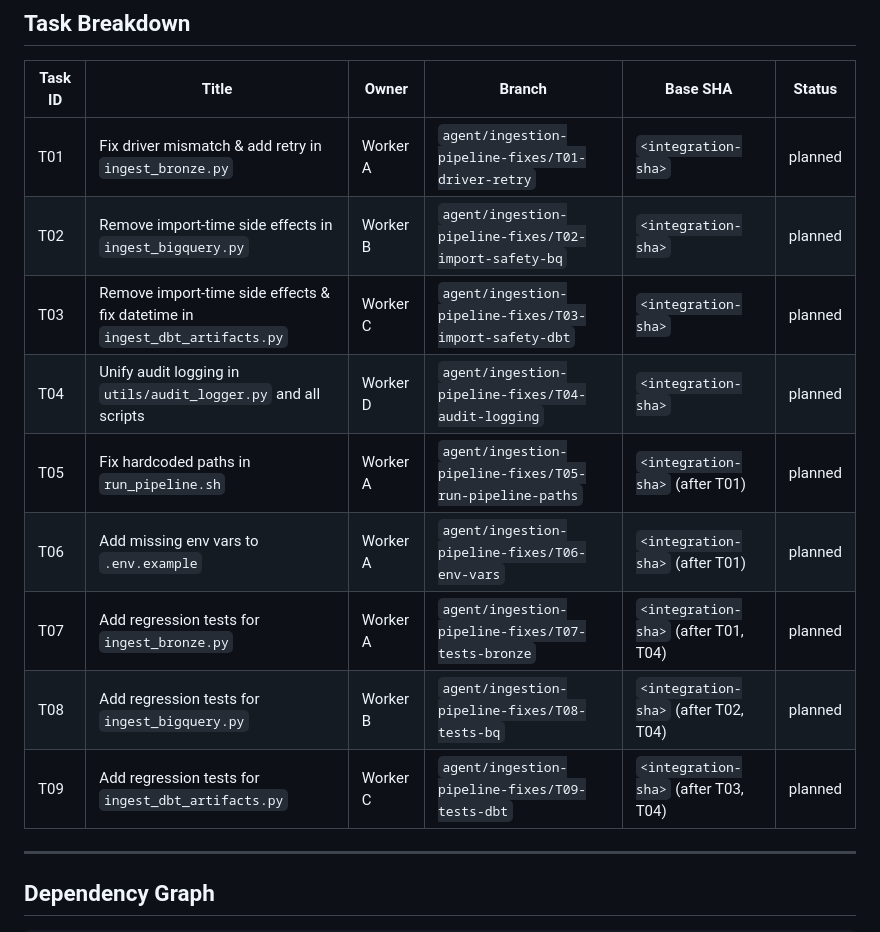
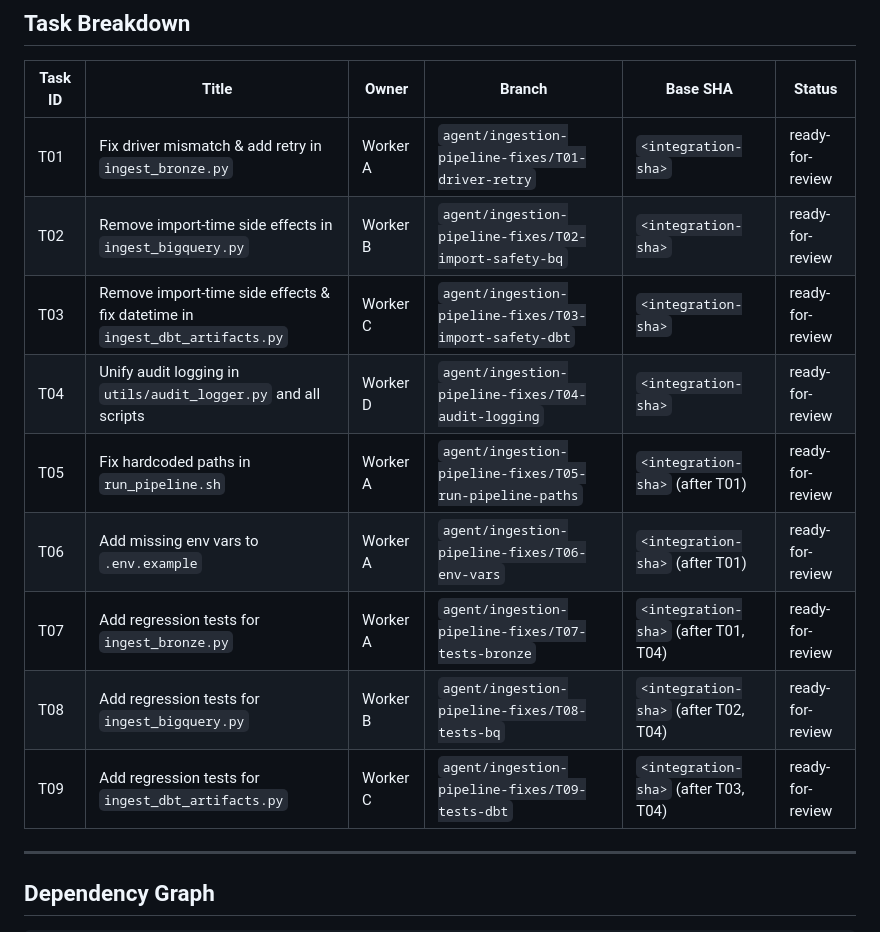
Before and after one commit to Datanerdbytes/dbt-bigquery-warehouse, a Markdown page: docs/agent-work/ingestion-pipeline-fixes.md, the part around one of its changes. Rendered like a GitHub page.

```diff
--- a/docs/agent-work/ingestion-pipeline-fixes.md
+++ b/docs/agent-work/ingestion-pipeline-fixes.md
@@ -31,15 +31,15 @@ Fix all identified issues across the three data ingestion scripts (`ingest_bronz
 
 | Task ID | Title | Owner | Branch | Base SHA | Status |
 |---------|-------|-------|--------|----------|--------|
-| T01 | Fix driver mismatch & add retry in `ingest_bronze.py` | Worker A | `agent/ingestion-pipeline-fixes/T01-driver-retry` | `<integration-sha>` | planned |
-| T02 | Remove import-time side effects in `ingest_bigquery.py` | Worker B | `agent/ingestion-pipeline-fixes/T02-import-safety-bq` | `<integration-sha>` | planned |
-| T03 | Remove import-time side effects & fix datetime in `ingest_dbt_artifacts.py` | Worker C | `agent/ingestion-pipeline-fixes/T03-import-safety-dbt` | `<integration-sha>` | planned |
-| T04 | Unify audit logging in `utils/audit_logger.py` and all scripts | Worker D | `agent/ingestion-pipeline-fixes/T04-audit-logging` | `<integration-sha>` | planned |
-| T05 | Fix hardcoded paths in `run_pipeline.sh` | Worker A | `agent/ingestion-pipeline-fixes/T05-run-pipeline-paths` | `<integration-sha>` (after T01) | planned |
-| T06 | Add missing env vars to `.env.example` | Worker A | `agent/ingestion-pipeline-fixes/T06-env-vars` | `<integration-sha>` (after T01) | planned |
-| T07 | Add regression tests for `ingest_bronze.py` | Worker A | `agent/ingestion-pipeline-fixes/T07-tests-bronze` | `<integration-sha>` (after T01, T04) | planned |
-| T08 | Add regression tests for `ingest_bigquery.py` | Worker B | `agent/ingestion-pipeline-fixes/T08-tests-bq` | `<integration-sha>` (after T02, T04) | planned |
-| T09 | Add regression tests for `ingest_dbt_artifacts.py` | Worker C | `agent/ingestion-pipeline-fixes/T09-tests-dbt` | `<integration-sha>` (after T03, T04) | planned |
+| T01 | Fix driver mismatch & add retry in `ingest_bronze.py` | Worker A | `agent/ingestion-pipeline-fixes/T01-driver-retry` | `<integration-sha>` | ready-for-review |
+| T02 | Remove import-time side effects in `ingest_bigquery.py` | Worker B | `agent/ingestion-pipeline-fixes/T02-import-safety-bq` | `<integration-sha>` | ready-for-review |
+| T03 | Remove import-time side effects & fix datetime in `ingest_dbt_artifacts.py` | Worker C | `agent/ingestion-pipeline-fixes/T03-import-safety-dbt` | `<integration-sha>` | ready-for-review |
+| T04 | Unify audit logging in `utils/audit_logger.py` and all scripts | Worker D | `agent/ingestion-pipeline-fixes/T04-audit-logging` | `<integration-sha>` | ready-for-review |
+| T05 | Fix hardcoded paths in `run_pipeline.sh` | Worker A | `agent/ingestion-pipeline-fixes/T05-run-pipeline-paths` | `<integration-sha>` (after T01) | ready-for-review |
+| T06 | Add missing env vars to `.env.example` | Worker A | `agent/ingestion-pipeline-fixes/T06-env-vars` | `<integration-sha>` (after T01) | ready-for-review |
+| T07 | Add regression tests for `ingest_bronze.py` | Worker A | `agent/ingestion-pipeline-fixes/T07-tests-bronze` | `<integration-sha>` (after T01, T04) | ready-for-review |
+| T08 | Add regression tests for `ingest_bigquery.py` | Worker B | `agent/ingestion-pipeline-fixes/T08-tests-bq` | `<integration-sha>` (after T02, T04) | ready-for-review |
+| T09 | Add regression tests for `ingest_dbt_artifacts.py` | Worker C | `agent/ingestion-pipeline-fixes/T09-tests-dbt` | `<integration-sha>` (after T03, T04) | ready-for-review |
 
 ---
 
```
Also changed, not shown: other parts of docs/agent-work/ingestion-pipeline-fixes.md (+30 -0 lines).
